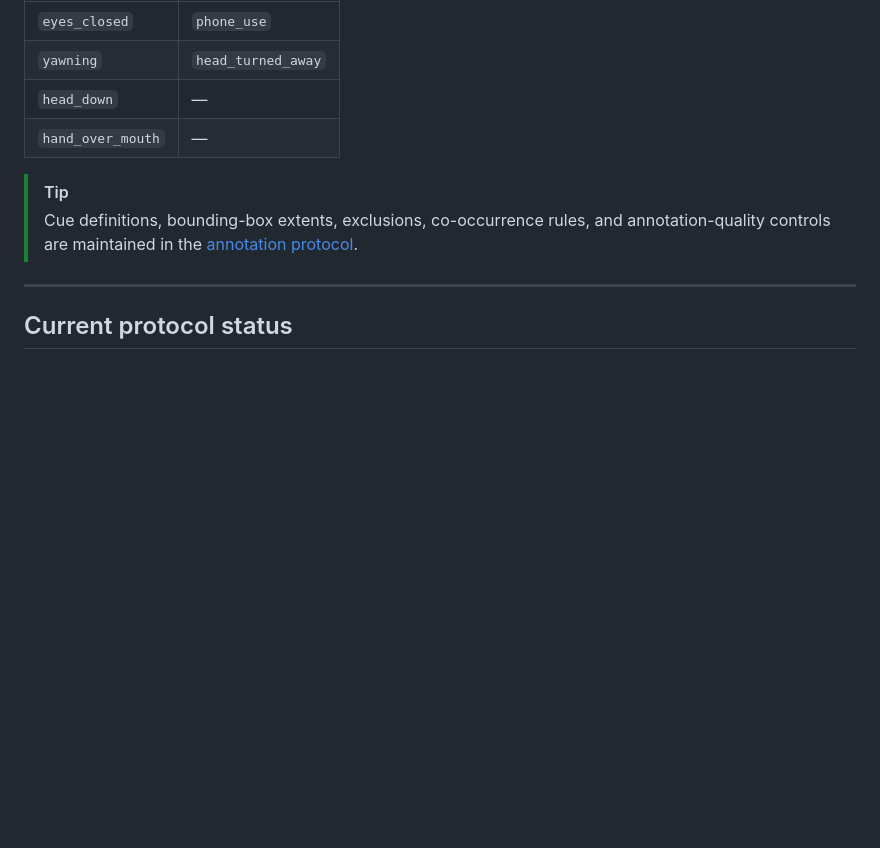
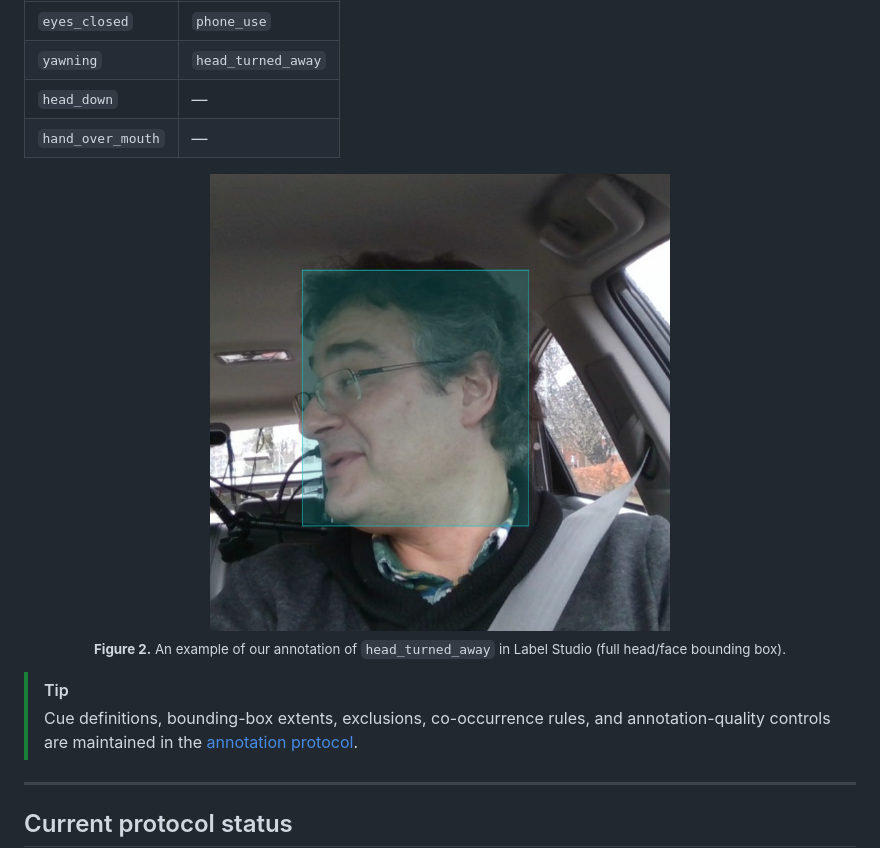
Before and after one commit to IamOumarIbrahim/DMS-Eval, a Markdown page: README.md, the part around the change. Drawn GitHub-style; pictures changed too: assets/head_turned_away_annotation_example.png (added); blank space fills up the shorter version.

Commit message:
docs: add example figure of head_turned_away annotation in Label Studio

```diff
--- a/README.md
+++ b/README.md
@@ -103,6 +103,11 @@ dataset/images/
 | `head_down` | — |
 | `hand_over_mouth` | — |
 
+<p align="center">
+  <img src="./assets/head_turned_away_annotation_example.png" alt="An example of our annotation of head_turned_away in Label Studio" width="460"><br>
+  <sub><b>Figure 2.</b> An example of our annotation of <code>head_turned_away</code> in Label Studio (full head/face bounding box).</sub>
+</p>
+
 > [!TIP]
 > Cue definitions, bounding-box extents, exclusions, co-occurrence rules, and annotation-quality controls are maintained in the [annotation protocol](./docs/annotation-protocol.md).
 
```
Also changed, not shown: docs/annotation-protocol.md (+5 -0 lines), 1 other file.
